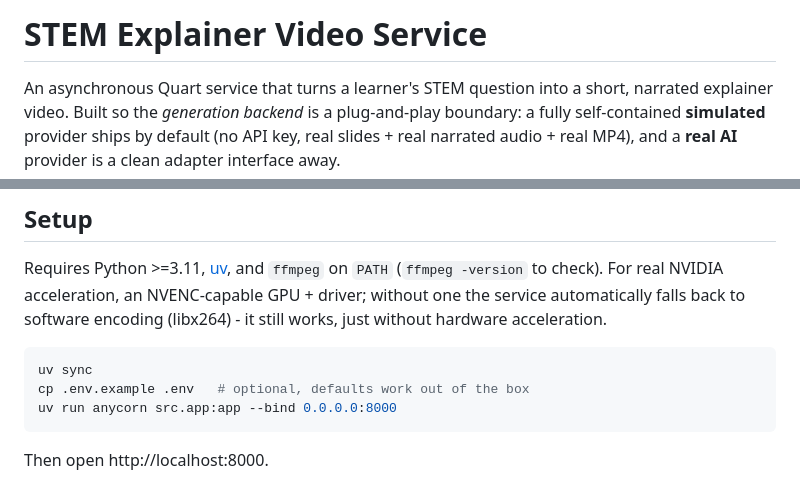
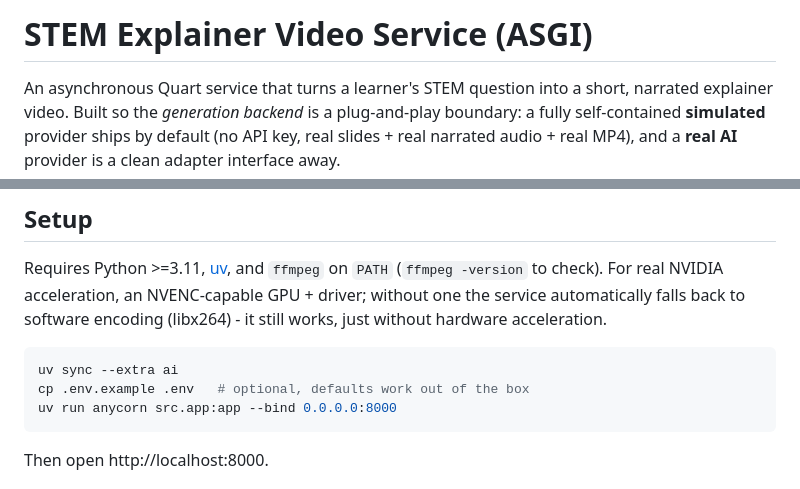
Before and after one commit to khteh/asgi-video-service, a Markdown page: README.md, 2 parts joined by grey strips. GitHub-like rendering.

````diff
--- a/README.md
+++ b/README.md
@@ -1,4 +1,4 @@
-# STEM Explainer Video Service
+# STEM Explainer Video Service (ASGI)
 
 An asynchronous Quart service that turns a learner's STEM question into a
 short, narrated explainer video. Built so the _generation backend_ is a
@@ -75,7 +75,7 @@ GPU + driver; without one the service automatically falls back to software
 encoding (libx264) - it still works, just without hardware acceleration.
 
 ```bash
-uv sync
+uv sync --extra ai
 cp .env.example .env   # optional, defaults work out of the box
 uv run anycorn src.app:app --bind 0.0.0.0:8000
 ```
````
